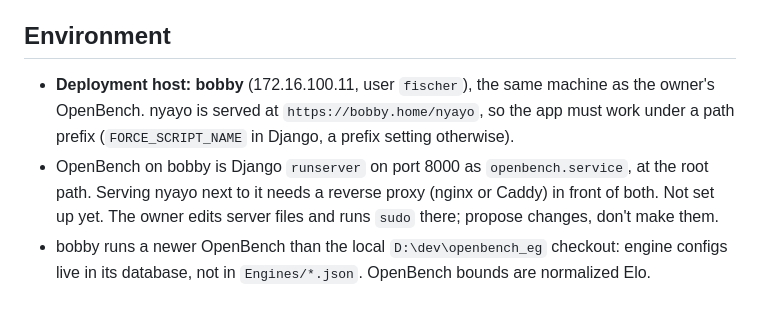
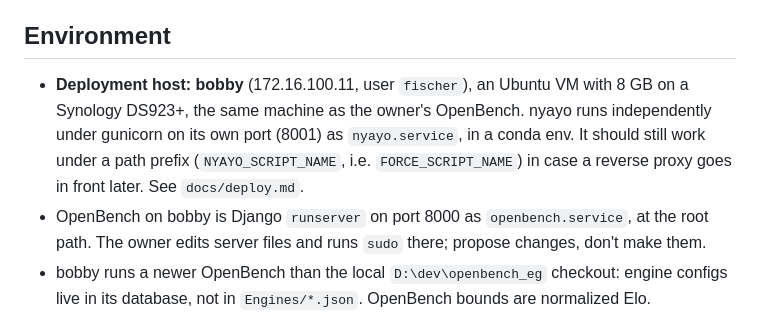
Before and after one commit to looak/nyayo, a Markdown page: CLAUDE.md, the part around one of its changes. GitHub-like rendering.

```diff
--- a/CLAUDE.md
+++ b/CLAUDE.md
@@ -44,12 +59,12 @@ database and shows how every metric moves over time, commit by commit. The engin
 
 ## Environment
 
-- **Deployment host: bobby** (172.16.100.11, user `fischer`), the same machine as the owner's OpenBench. nyayo is served
-  at `https://bobby.home/nyayo`, so the app must work under a path prefix (`FORCE_SCRIPT_NAME` in Django, a prefix
-  setting otherwise).
-- OpenBench on bobby is Django `runserver` on port 8000 as `openbench.service`, at the root path. Serving nyayo next to
-  it needs a reverse proxy (nginx or Caddy) in front of both. Not set up yet. The owner edits server files and runs
-  `sudo` there; propose changes, don't make them.
+- **Deployment host: bobby** (172.16.100.11, user `fischer`), an Ubuntu VM with 8 GB on a Synology DS923+, the same
+  machine as the owner's OpenBench. nyayo runs independently under gunicorn on its own port (8001) as `nyayo.service`,
+  in a conda env. It should still work under a path prefix (`NYAYO_SCRIPT_NAME`, i.e. `FORCE_SCRIPT_NAME`) in case a
+  reverse proxy goes in front later. See `docs/deploy.md`.
+- OpenBench on bobby is Django `runserver` on port 8000 as `openbench.service`, at the root path. The owner edits
+  server files and runs `sudo` there; propose changes, don't make them.
 - bobby runs a newer OpenBench than the local `D:\dev\openbench_eg` checkout: engine configs live in its database, not
   in `Engines/*.json`. OpenBench bounds are normalized Elo.
 - **Test machine: hunt** (172.16.100.15, user `loodinek`, 32 cores, ssh key auth works), the OpenBench worker.
```
Also changed, not shown: other parts of CLAUDE.md (+37 -22 lines).
